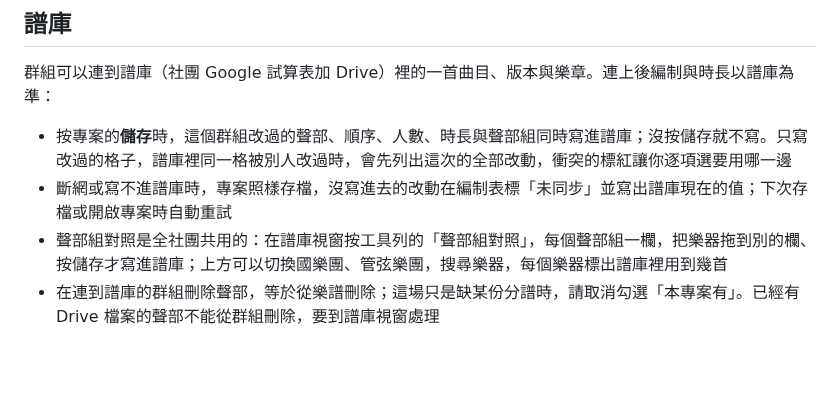
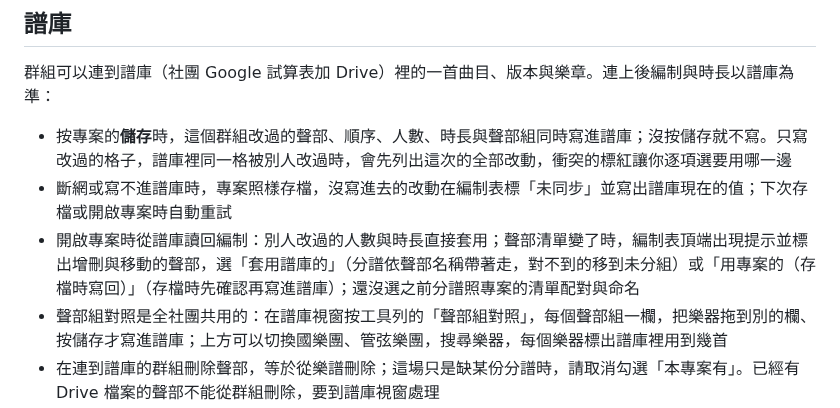
Before and after one commit to Suikann/ling-ling-suite, a Markdown page: README.zh-TW.md, the part around the change. Drawn GitHub-style; blank space fills up the shorter version.

```diff
--- a/README.zh-TW.md
+++ b/README.zh-TW.md
@@ -76,6 +76,7 @@
 
 - 按專案的**儲存**時，這個群組改過的聲部、順序、人數、時長與聲部組同時寫進譜庫；沒按儲存就不寫。只寫改過的格子，譜庫裡同一格被別人改過時，會先列出這次的全部改動，衝突的標紅讓你逐項選要用哪一邊
 - 斷網或寫不進譜庫時，專案照樣存檔，沒寫進去的改動在編制表標「未同步」並寫出譜庫現在的值；下次存檔或開啟專案時自動重試
+- 開啟專案時從譜庫讀回編制：別人改過的人數與時長直接套用；聲部清單變了時，編制表頂端出現提示並標出增刪與移動的聲部，選「套用譜庫的」（分譜依聲部名稱帶著走，對不到的移到未分組）或「用專案的（存檔時寫回）」（存檔時先確認再寫進譜庫）；還沒選之前分譜照專案的清單配對與命名
 - 聲部組對照是全社團共用的：在譜庫視窗按工具列的「聲部組對照」，每個聲部組一欄，把樂器拖到別的欄、按儲存才寫進譜庫；上方可以切換國樂團、管弦樂團，搜尋樂器，每個樂器標出譜庫裡用到幾首
 - 在連到譜庫的群組刪除聲部，等於從樂譜刪除；這場只是缺某份分譜時，請取消勾選「本專案有」。已經有 Drive 檔案的聲部不能從群組刪除，要到譜庫視窗處理
 - 譜庫視窗的「編制與分譜」頁：每個聲部的狀態依有沒有登記 Drive 檔案寫成「有」或「缺」。右邊列出版本資料夾裡沒登記的檔，選一個檔、再選左邊的聲部或總譜，按「指定」，按「儲存」才寫進譜庫；改編制也是按「儲存」才寫。指定給已登記了檔的聲部時，原本那份會丟進 Drive 垃圾桶，30 天內可以從垃圾桶救回
```
Also changed, not shown: README.md (+1 -0 lines).
